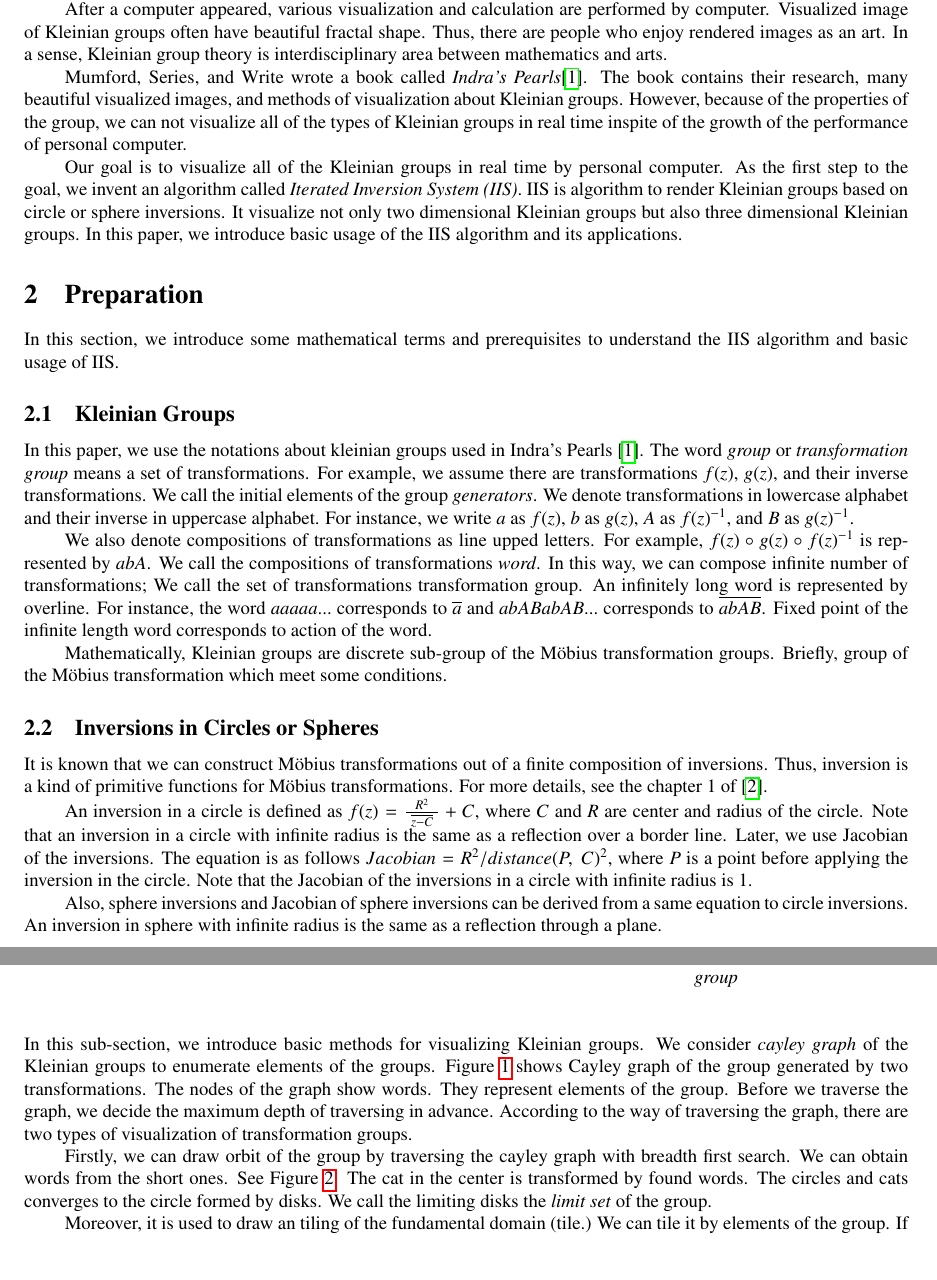
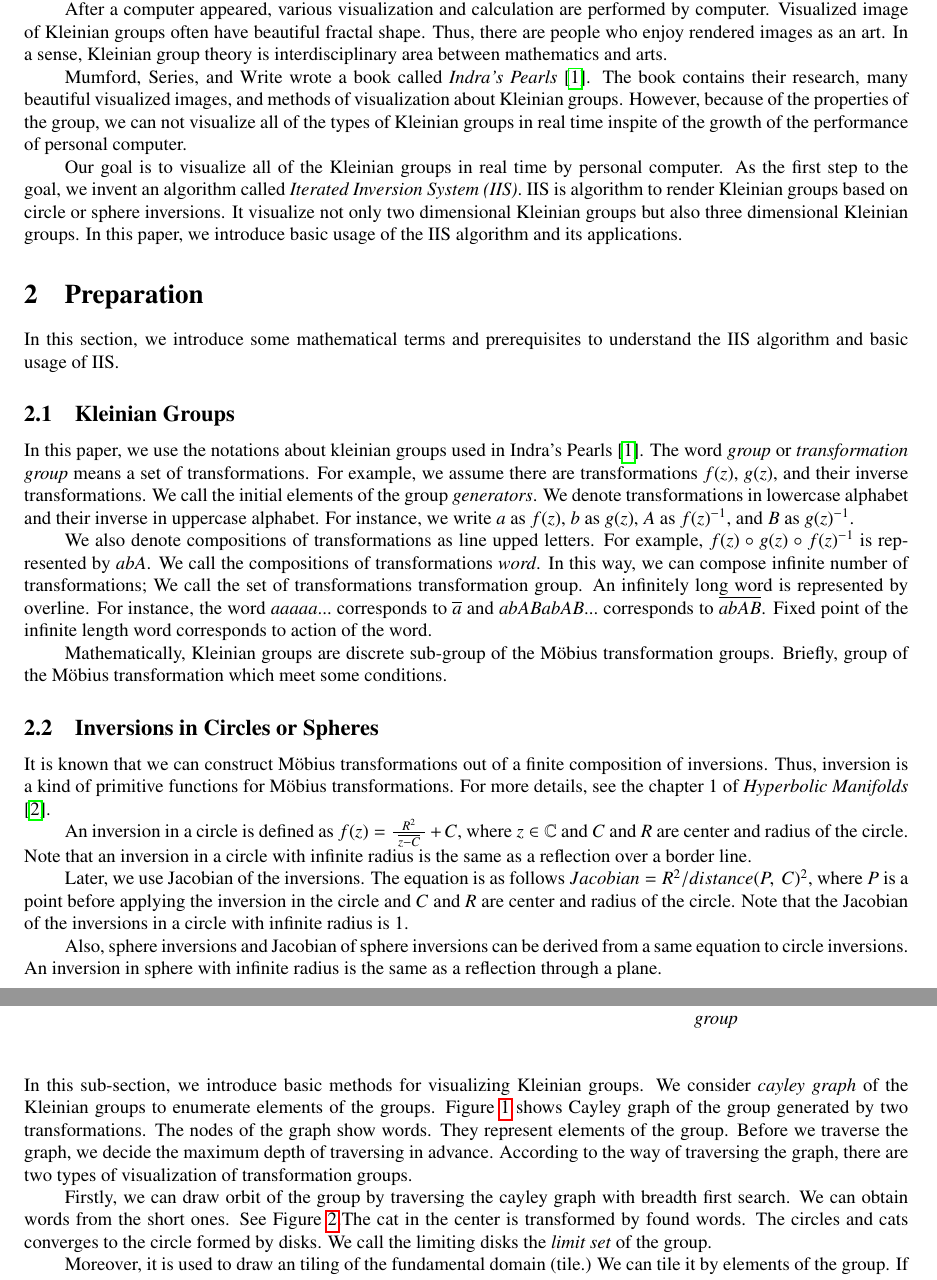
Before and after one commit to soma-arc/MasterThesis, a LaTeX paper (src/main.tex, which reads src/preparation.tex): two parts of pages 3 and 4 of 22, joined at a grey line, cut so that both start at the same text, the shorter picture padded with empty space. Compiled offline with pdfLaTeX.

Commit message:
Modify some words

```diff
--- a/src/preparation.tex
+++ b/src/preparation.tex
@@ -13,7 +13,7 @@ Indra's Pearls \cite{MumfordSeriesWright200204}.
 The word \textit{group} or \textit{transformation group} means a set of
 transformations.
 For example, we assume there are transformations $f(z)$, $g(z)$, and
-their inverse transformations.
+their inverse transformations. %%TODO f(z), g(z)についてよりくわしく
 We call the initial elements of the group \textit{generators}.
 We denote transformations in lowercase alphabet and
 their inverse in uppercase alphabet.
@@ -39,15 +39,18 @@ groups. Briefly, group of the M\"obius transformation which meet some conditions
 It is known that we can construct M\"obius transformations out of a finite
 composition of inversions. Thus, inversion is a kind of primitive
 functions for M\"obius transformations.
-For more details, see the chapter 1 of \cite{marden_2016}.
+For more details, see the chapter 1 of \textit{Hyperbolic Manifolds}
+ \cite{marden_2016}.
 
 An inversion in a circle is defined as $f(z) = \frac{R^2}{~\overline{z -C}~} + C$,
-where $C$ and $R$ are center and radius of the circle.
+where $z \in \mathbb{C}$ and $C$ and $R$ are center and radius of the circle.
 Note that an inversion in a circle with infinite radius is the same as
 a reflection over a border line.
+
 Later, we use Jacobian of the inversions. The equation is as follows
 $Jacobian = R^2 / distance(P,~C)^2$, where $P$ is a point before
-applying the inversion in the circle.
+applying the inversion in the circle and $C$ and $R$ are center and
+radius of the circle.
 Note that the Jacobian of the inversions in a circle with
 infinite radius is $1$.
 
```
Also changed, not shown: src/introduction.tex (+1 -1 lines), src/preparation.tex (9 more changed lines).
